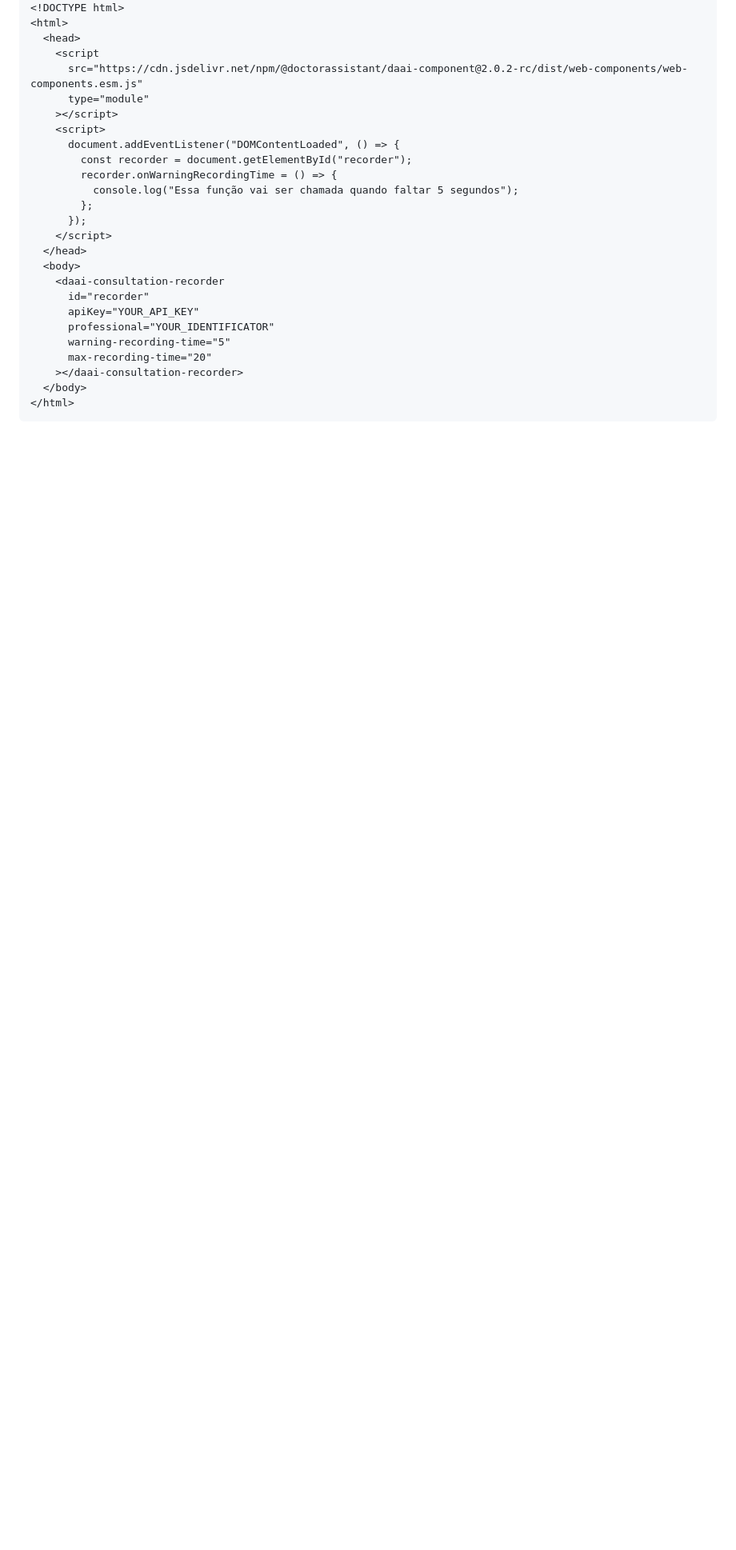
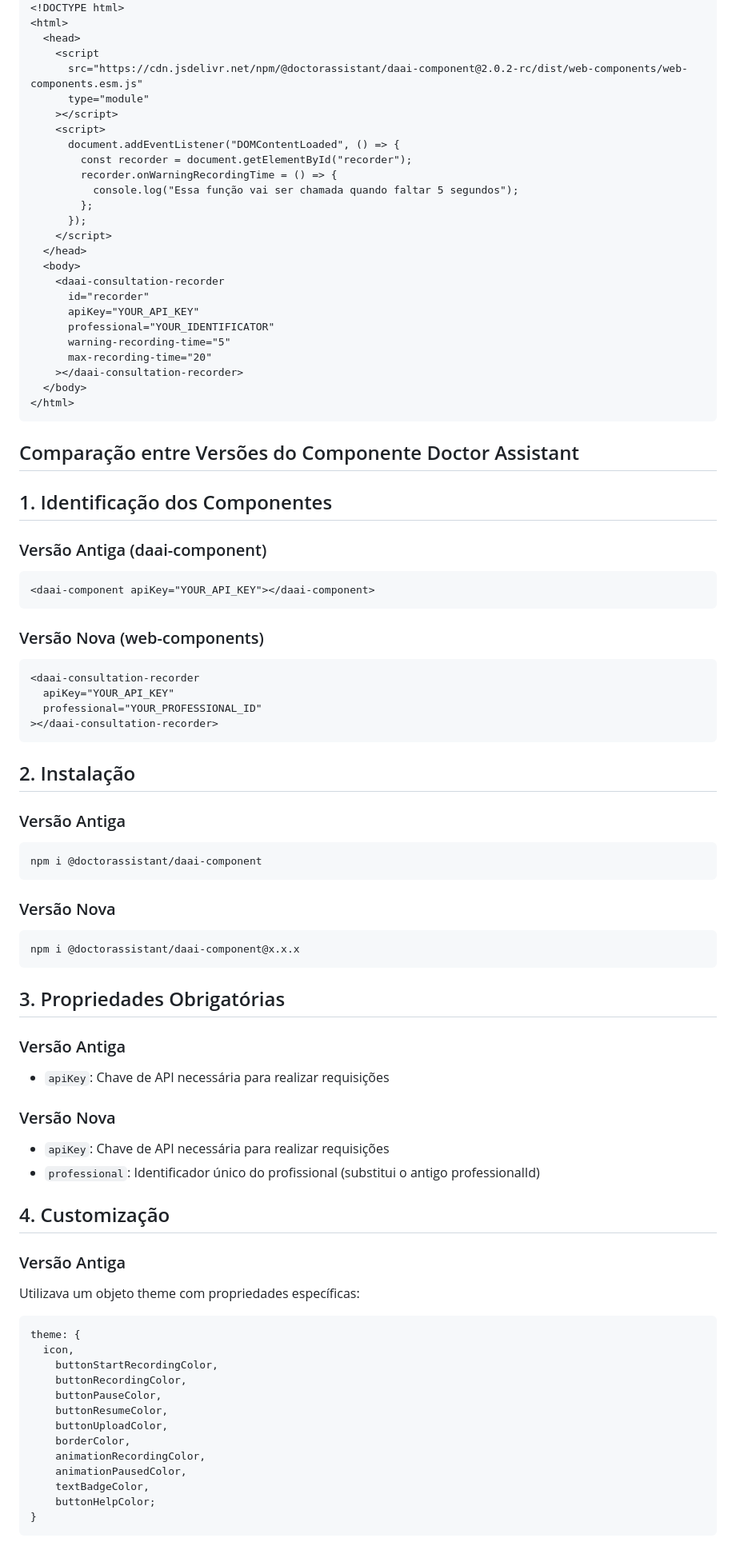
Before and after one commit to doctor-assistant/web-components, a Markdown page: readme.md, the part around one of its changes. Shown at 80% size. Drawn GitHub-style; blank space fills up the shorter version.

Commit message:
docs: :memo: update readme

````diff
--- a/readme.md
+++ b/readme.md
@@ -373,3 +375,70 @@ Quero que o registro tenha um limite de 20 segundos, quero que o componente me a
   </body>
 </html>
 ```
+
+## Comparação entre Versões do Componente Doctor Assistant
+
+## 1. Identificação dos Componentes
+
+### Versão Antiga (daai-component)
+
+```html
+<daai-component apiKey="YOUR_API_KEY"></daai-component>
+```
+
+### Versão Nova (web-components)
+
+```html
+<daai-consultation-recorder
+  apiKey="YOUR_API_KEY"
+  professional="YOUR_PROFESSIONAL_ID"
+></daai-consultation-recorder>
+```
+
+## 2. Instalação
+
+### Versão Antiga
+
+```bash
+npm i @doctorassistant/daai-component
+```
+
+### Versão Nova
+
+```bash
+npm i @doctorassistant/daai-component@x.x.x
+```
+
+## 3. Propriedades Obrigatórias
+
+### Versão Antiga
+
+- `apiKey`: Chave de API necessária para realizar requisições
+
+### Versão Nova
+
+- `apiKey`: Chave de API necessária para realizar requisições
+- `professional`: Identificador único do profissional (substitui o antigo professionalId)
+
+## 4. Customização
+
+### Versão Antiga
+
+Utilizava um objeto theme com propriedades específicas:
+
+```javascript
+theme: {
+  icon,
+    buttonStartRecordingColor,
+    buttonRecordingColor,
+    buttonPauseColor,
+    buttonResumeColor,
+    buttonUploadColor,
+    borderColor,
+    animationRecordingColor,
+    animationPausedColor,
+    textBadgeColor,
+    buttonHelpColor;
+}
+```
+
````
Also changed, not shown: other parts of readme.md (+187 -0 lines).
